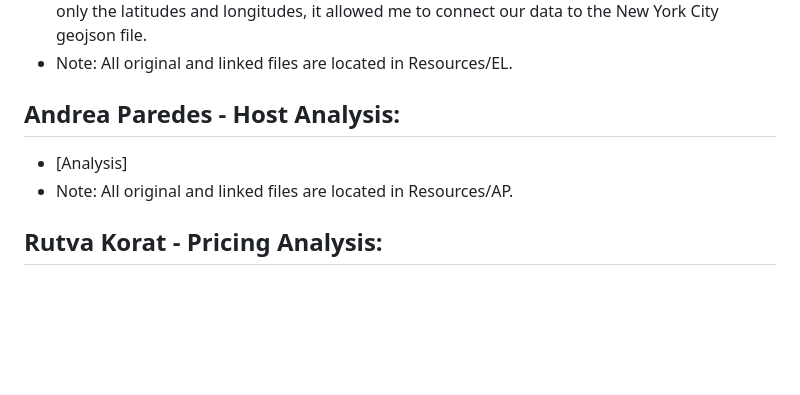
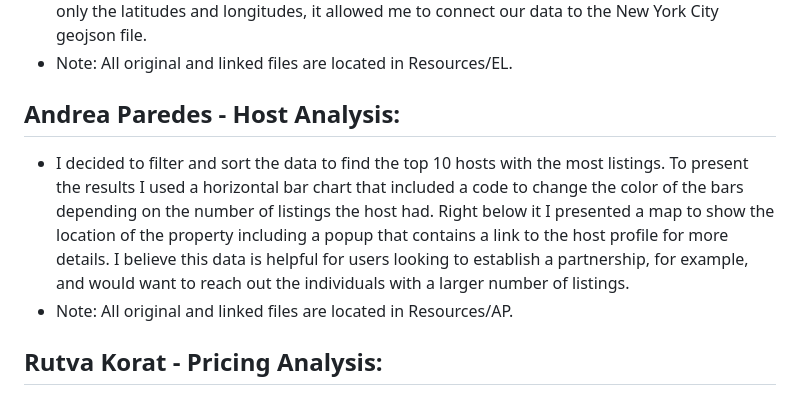
Before and after one commit to eclucherini/p3big_data_bandits, a Markdown page: README.md, the part around the change. Drawn GitHub-style; blank space fills up the shorter version.

Commit message:
Update README.md
Adding Andrea's analysis

```diff
--- a/README.md
+++ b/README.md
@@ -33,7 +33,7 @@ Elena Lucherini - Property Analysis:
 
 Andrea Paredes - Host Analysis:
 -
-- [Analysis]
+- I decided to filter and sort the data to find the top 10 hosts with the most listings. To present the results I used a horizontal bar chart that included a code to change the color of the bars depending on the number of listings the host had. Right below it I presented a map to show the location of the property including a popup that contains a link to the host profile for more details. I believe this data is helpful for users looking to establish a partnership, for example, and would want to reach out the individuals with a larger number of listings.
 - Note: All original and linked files are located in Resources/AP.
 
 Rutva Korat - Pricing Analysis:
```
